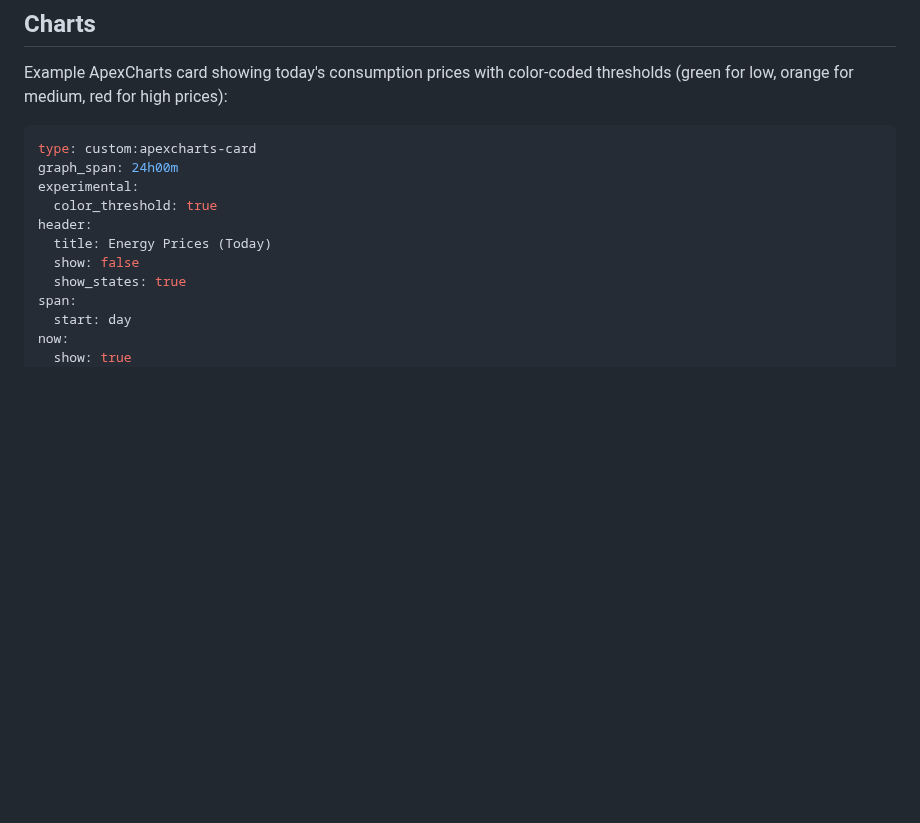
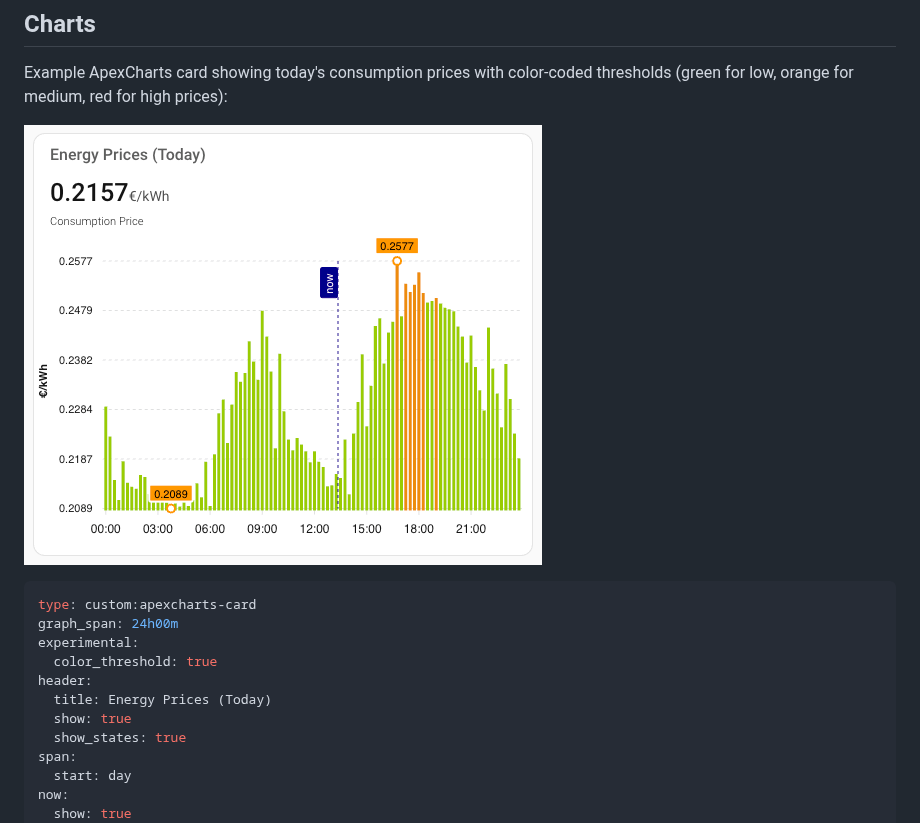
Before and after one commit to eliaslecomte/ecopower-dynamic-prices, a Markdown page: README.md, the part around the change. Drawn GitHub-style; pictures changed too: images/chart-consumption-prices.png (added); blank space fills up the shorter version.

Commit message:
feat(docs): add an image to the example apex chart

````diff
--- a/README.md
+++ b/README.md
@@ -37,6 +37,8 @@ A Home Assistant integration that calculates real electricity prices for Ecopowe
 
 Example ApexCharts card showing today's consumption prices with color-coded thresholds (green for low, orange for medium, red for high prices):
 
+![Consumption prices chart](images/chart-consumption-prices.png)
+
 ```yaml
 type: custom:apexcharts-card
 graph_span: 24h00m
@@ -44,7 +46,7 @@ experimental:
   color_threshold: true
 header:
   title: Energy Prices (Today)
-  show: false
+  show: true
   show_states: true
 span:
   start: day
````
